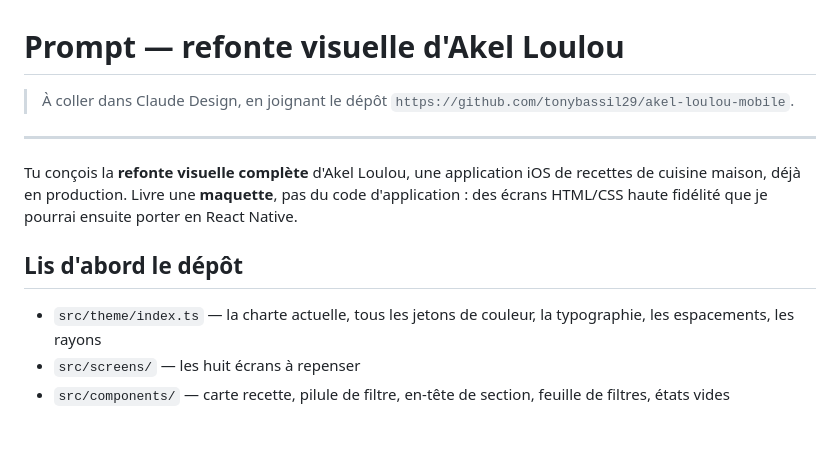
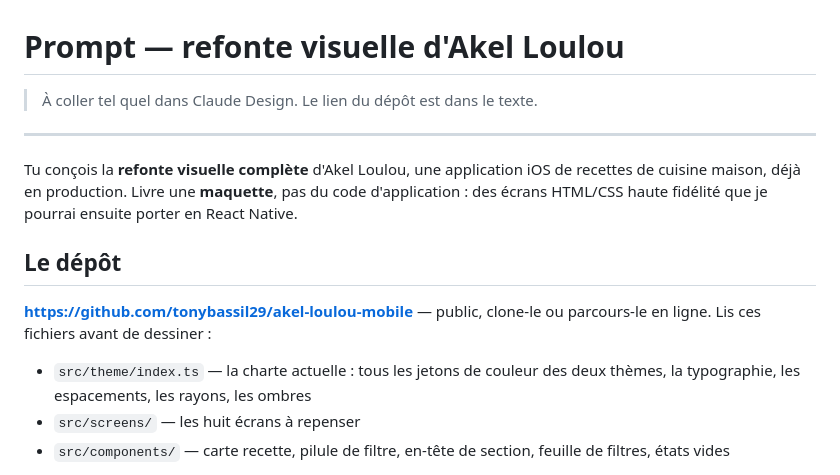
Before and after one commit to tonybassil29/akel-loulou-mobile, a Markdown page: PROMPT_REDESIGN.md, the part around the change. Drawn GitHub-style; blank space fills up the shorter version.

Commit message:
Le lien du depot passe dans le corps du prompt de refonte
Il etait dans une note liminaire, donc perdu des que le prompt est copie sans
son en-tete.

Co-Authored-By: Claude Opus 5 (1M context) <noreply@anthropic.com>

```diff
--- a/PROMPT_REDESIGN.md
+++ b/PROMPT_REDESIGN.md
@@ -1,7 +1,6 @@
 # Prompt — refonte visuelle d'Akel Loulou
 
-> À coller dans Claude Design, en joignant le dépôt
-> `https://github.com/tonybassil29/akel-loulou-mobile`.
+> À coller tel quel dans Claude Design. Le lien du dépôt est dans le texte.
 
 ---
 
@@ -10,10 +9,13 @@ recettes de cuisine maison, déjà en production. Livre une **maquette**, pas du
 code d'application : des écrans HTML/CSS haute fidélité que je pourrai ensuite
 porter en React Native.
 
-## Lis d'abord le dépôt
+## Le dépôt
 
-- `src/theme/index.ts` — la charte actuelle, tous les jetons de couleur, la
-  typographie, les espacements, les rayons
+**https://github.com/tonybassil29/akel-loulou-mobile** — public, clone-le ou
+parcours-le en ligne. Lis ces fichiers avant de dessiner :
+
+- `src/theme/index.ts` — la charte actuelle : tous les jetons de couleur des
+  deux thèmes, la typographie, les espacements, les rayons, les ombres
 - `src/screens/` — les huit écrans à repenser
 - `src/components/` — carte recette, pilule de filtre, en-tête de section,
   feuille de filtres, états vides
```
